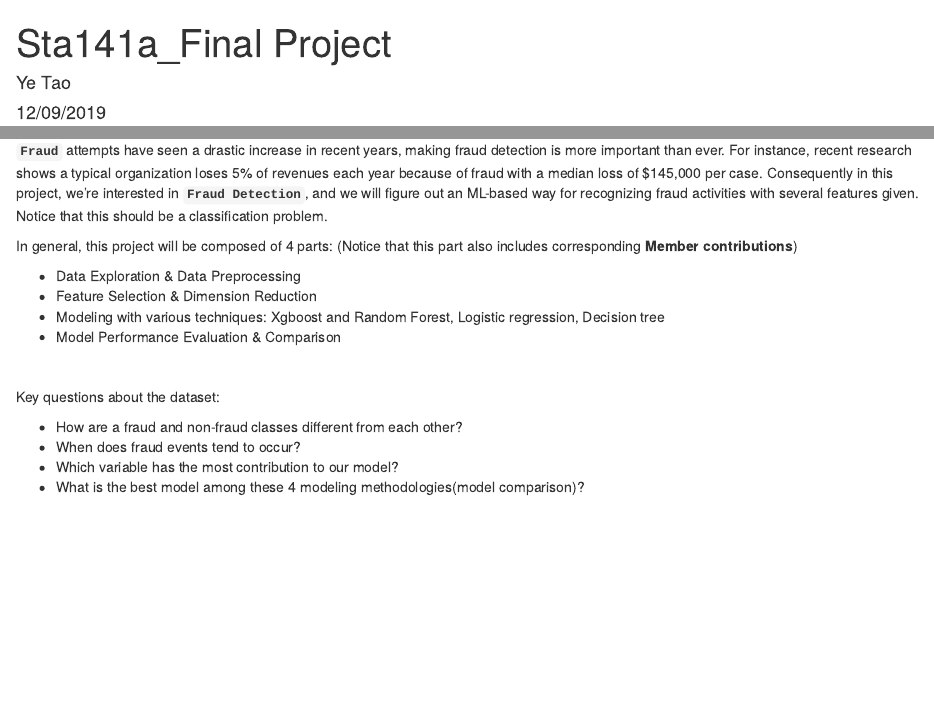
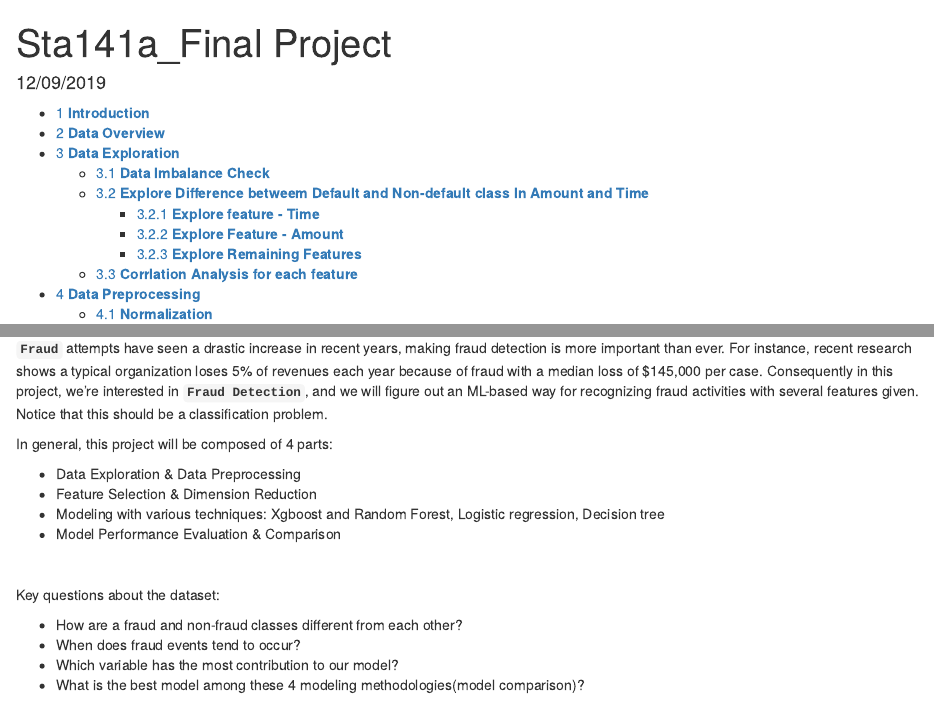
Before and after one commit to jenn9655/Fraud-Detection-Project, an R Markdown document (Sta141a_FinalProject-1.Rmd): the page in a window 1100 px wide, from its top, and a second part further down, joined at a grey line. Rendered offline with R 4.5, knitr and Pandoc, with nearby package versions; some code elsewhere in the file could not run offline.

Commit message:
Update Sta141a_FinalProject-1.Rmd

```diff
--- a/Sta141a_FinalProject-1.Rmd
+++ b/Sta141a_FinalProject-1.Rmd
@@ -1,6 +1,5 @@
 ---
 title: "Sta141a_Final Project"
-author: "Ye Tao"
 date: "12/09/2019"
 output:
   html_document:
@@ -37,7 +36,6 @@ theme_set(theme_bw())
 **`Fraud`** attempts have seen a drastic increase in recent years, making fraud detection is more important than ever. For instance, recent research shows a typical organization loses 5% of revenues each year because of fraud with a median loss of $145,000 per case. Consequently in this project, we’re interested in **`Fraud Detection`**, and we will figure out an ML-based way for recognizing fraud activities with several features given. Notice that this should be a classification problem.
 
 In general, this project will be composed of 4 parts:
-(Notice that this part also includes corresponding **Member contributions**)
 
 - Data Exploration & Data Preprocessing
 - Feature Selection & Dimension Reduction
```
